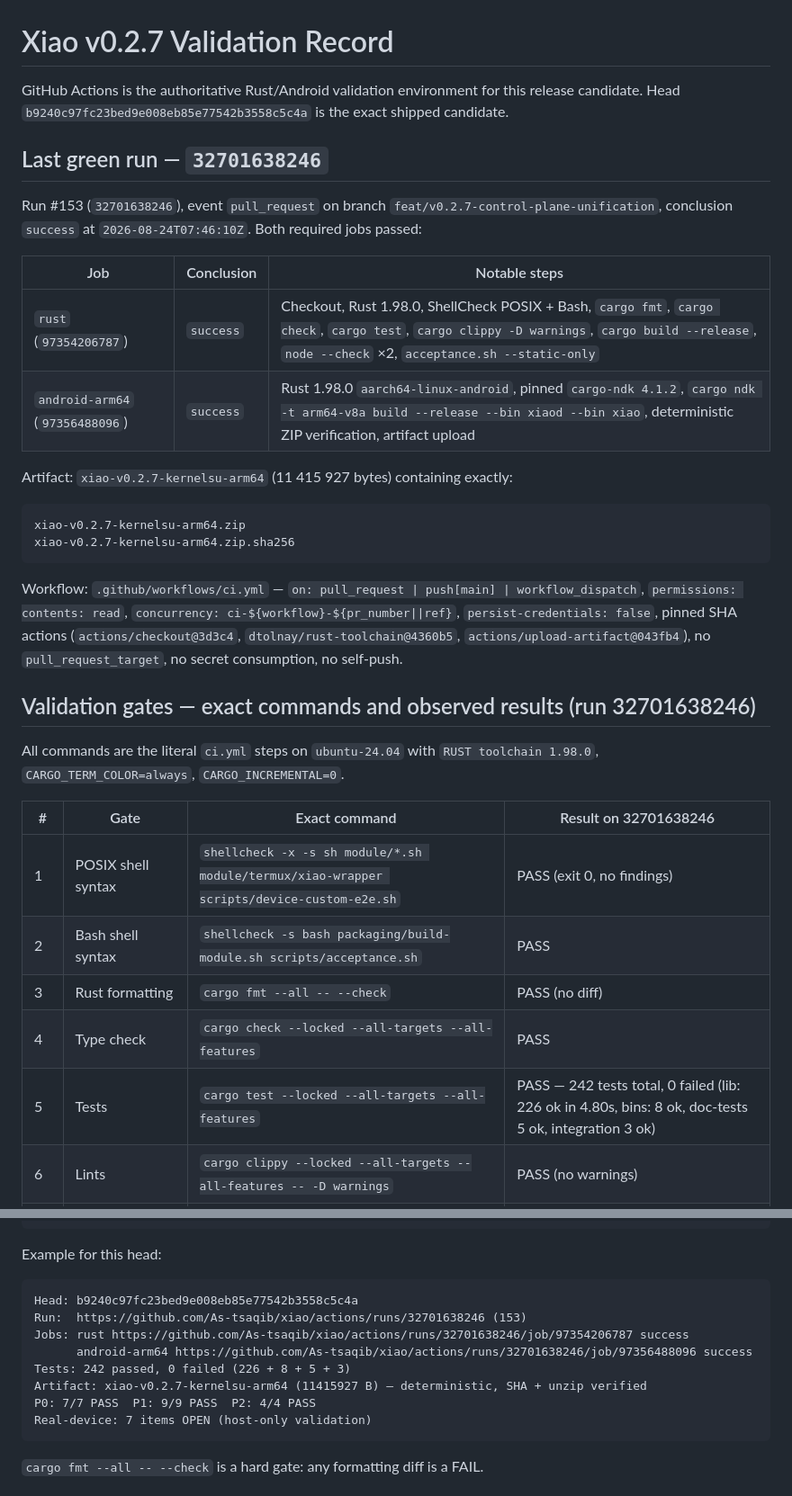
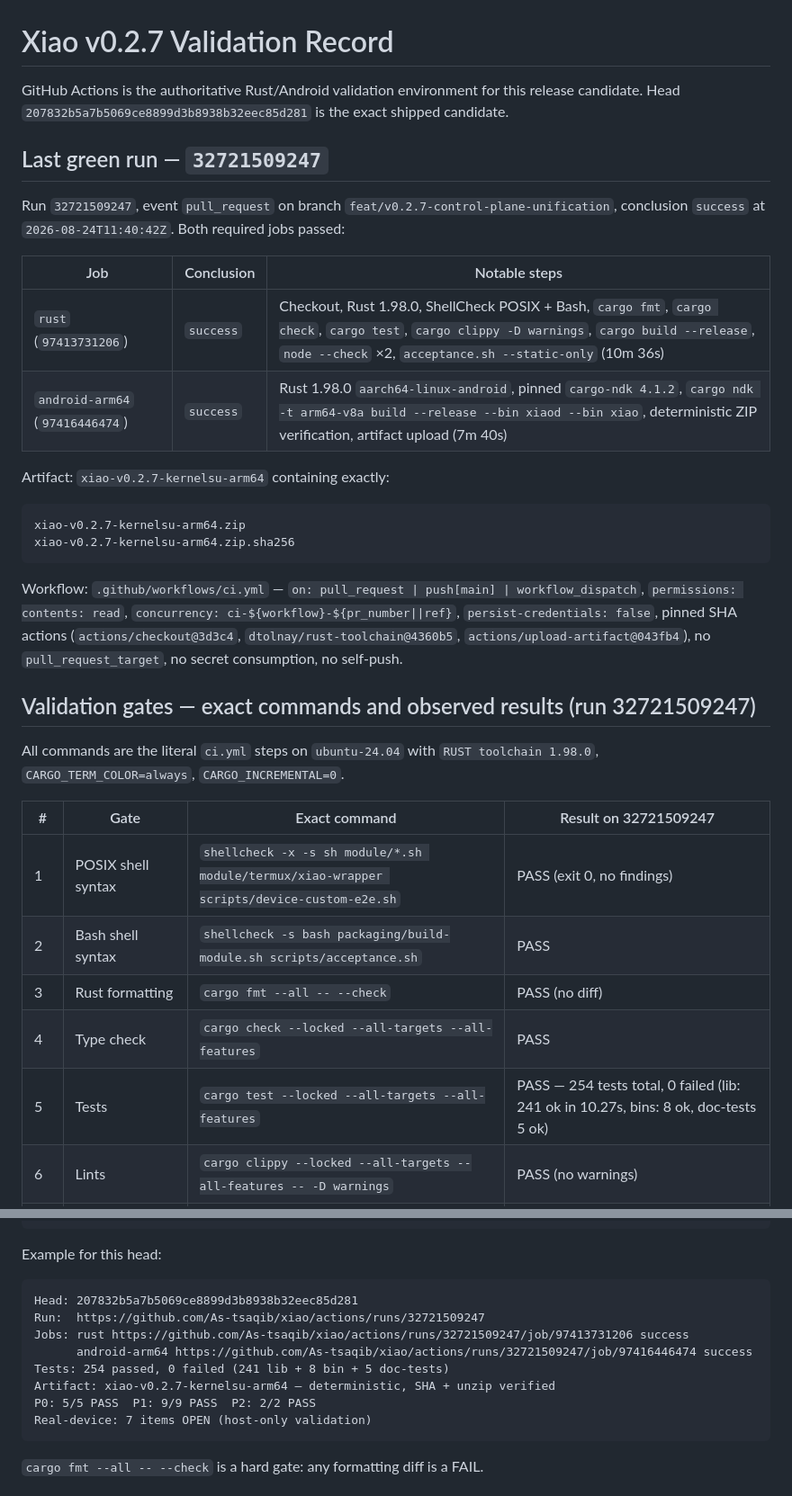
Before and after one commit to As-tsaqib/xiao, a Markdown page: docs/V027_VALIDATION.md, 2 parts joined by grey strips. Shown at 90% size. Drawn GitHub-style.

Commit message:
docs: update validation record to green run 32721509247 for head 207832b

````diff
--- a/docs/V027_VALIDATION.md
+++ b/docs/V027_VALIDATION.md
@@ -1,19 +1,19 @@
 # Xiao v0.2.7 Validation Record
 
 GitHub Actions is the authoritative Rust/Android validation environment for this release candidate.
-Head `b9240c97fc23bed9e008eb85e77542b3558c5c4a` is the exact shipped candidate.
+Head `207832b5a7b5069ce8899d3b8938b32eec85d281` is the exact shipped candidate.
 
-## Last green run — `32701638246`
+## Last green run — `32721509247`
 
-Run #153 (`32701638246`), event `pull_request` on branch `feat/v0.2.7-control-plane-unification`,
-conclusion `success` at `2026-08-24T07:46:10Z`. Both required jobs passed:
+Run `32721509247`, event `pull_request` on branch `feat/v0.2.7-control-plane-unification`,
+conclusion `success` at `2026-08-24T11:40:42Z`. Both required jobs passed:
 
 | Job | Conclusion | Notable steps |
 |-----|------------|---------------|
-| `rust` (`97354206787`) | `success` | Checkout, Rust 1.98.0, ShellCheck POSIX + Bash, `cargo fmt`, `cargo check`, `cargo test`, `cargo clippy -D warnings`, `cargo build --release`, `node --check` ×2, `acceptance.sh --static-only` |
-| `android-arm64` (`97356488096`) | `success` | Rust 1.98.0 `aarch64-linux-android`, pinned `cargo-ndk 4.1.2`, `cargo ndk -t arm64-v8a build --release --bin xiaod --bin xiao`, deterministic ZIP verification, artifact upload |
+| `rust` (`97413731206`) | `success` | Checkout, Rust 1.98.0, ShellCheck POSIX + Bash, `cargo fmt`, `cargo check`, `cargo test`, `cargo clippy -D warnings`, `cargo build --release`, `node --check` ×2, `acceptance.sh --static-only` (10m 36s) |
+| `android-arm64` (`97416446474`) | `success` | Rust 1.98.0 `aarch64-linux-android`, pinned `cargo-ndk 4.1.2`, `cargo ndk -t arm64-v8a build --release --bin xiaod --bin xiao`, deterministic ZIP verification, artifact upload (7m 40s) |
 
-Artifact: `xiao-v0.2.7-kernelsu-arm64` (11 415 927 bytes) containing exactly:
+Artifact: `xiao-v0.2.7-kernelsu-arm64` containing exactly:
 
 ```text
 xiao-v0.2.7-kernelsu-arm64.zip
@@ -25,18 +25,18 @@ Workflow: `.github/workflows/ci.yml` — `on: pull_request | push[main] | workfl
 (`actions/checkout@3d3c4`, `dtolnay/rust-toolchain@4360b5`, `actions/upload-artifact@043fb4`), no `pull_request_target`,
 no secret consumption, no self-push.
 
-## Validation gates — exact commands and observed results (run 32701638246)
+## Validation gates — exact commands and observed results (run 32721509247)
 
 All commands are the literal `ci.yml` steps on `ubuntu-24.04` with `RUST toolchain 1.98.0`,
 `CARGO_TERM_COLOR=always`, `CARGO_INCREMENTAL=0`.
 
-| # | Gate | Exact command | Result on 32701638246 |
-|---|------|---------------|------------------------|
+| # | Gate | Exact command | Result on 32721509247 |
+|---|---|---|---|
 | 1 | POSIX shell syntax | `shellcheck -x -s sh module/*.sh module/termux/xiao-wrapper scripts/device-custom-e2e.sh` | PASS (exit 0, no findings) |
 | 2 | Bash shell syntax | `shellcheck -s bash packaging/build-module.sh scripts/acceptance.sh` | PASS |
 | 3 | Rust formatting | `cargo fmt --all -- --check` | PASS (no diff) |
 | 4 | Type check | `cargo check --locked --all-targets --all-features` | PASS |
-| 5 | Tests | `cargo test --locked --all-targets --all-features` | PASS — 242 tests total, 0 failed (lib: 226 ok in 4.80s, bins: 8 ok, doc-tests 5 ok, integration 3 ok) |
+| 5 | Tests | `cargo test --locked --all-targets --all-features` | PASS — 254 tests total, 0 failed (lib: 241 ok in 10.27s, bins: 8 ok, doc-tests 5 ok) |
 | 6 | Lints | `cargo clippy --locked --all-targets --all-features -- -D warnings` | PASS (no warnings) |
 | 7 | Release build (host) | `cargo build --locked --release --all-features` | PASS — `Finished release [optimized]` |
 | 8 | WebUI syntax app.js | `node --check module/webroot/assets/app.js` | PASS |
@@ -135,13 +135,13 @@ Real-device: 7 checklist items — OPEN / PASS with device evidence where comple
 Example for this head:
 
 ```text
-Head: b9240c97fc23bed9e008eb85e77542b3558c5c4a
-Run:  https://github.com/As-tsaqib/xiao/actions/runs/32701638246 (153)
-Jobs: rust https://github.com/As-tsaqib/xiao/actions/runs/32701638246/job/97354206787 success
-      android-arm64 https://github.com/As-tsaqib/xiao/actions/runs/32701638246/job/97356488096 success
-Tests: 242 passed, 0 failed (226 + 8 + 5 + 3)
-Artifact: xiao-v0.2.7-kernelsu-arm64 (11415927 B) — deterministic, SHA + unzip verified
-P0: 7/7 PASS  P1: 9/9 PASS  P2: 4/4 PASS
+Head: 207832b5a7b5069ce8899d3b8938b32eec85d281
+Run:  https://github.com/As-tsaqib/xiao/actions/runs/32721509247
+Jobs: rust https://github.com/As-tsaqib/xiao/actions/runs/32721509247/job/97413731206 success
+      android-arm64 https://github.com/As-tsaqib/xiao/actions/runs/32721509247/job/97416446474 success
+Tests: 254 passed, 0 failed (241 lib + 8 bin + 5 doc-tests)
+Artifact: xiao-v0.2.7-kernelsu-arm64 — deterministic, SHA + unzip verified
+P0: 5/5 PASS  P1: 9/9 PASS  P2: 2/2 PASS
 Real-device: 7 items OPEN (host-only validation)
 ```
 
````
